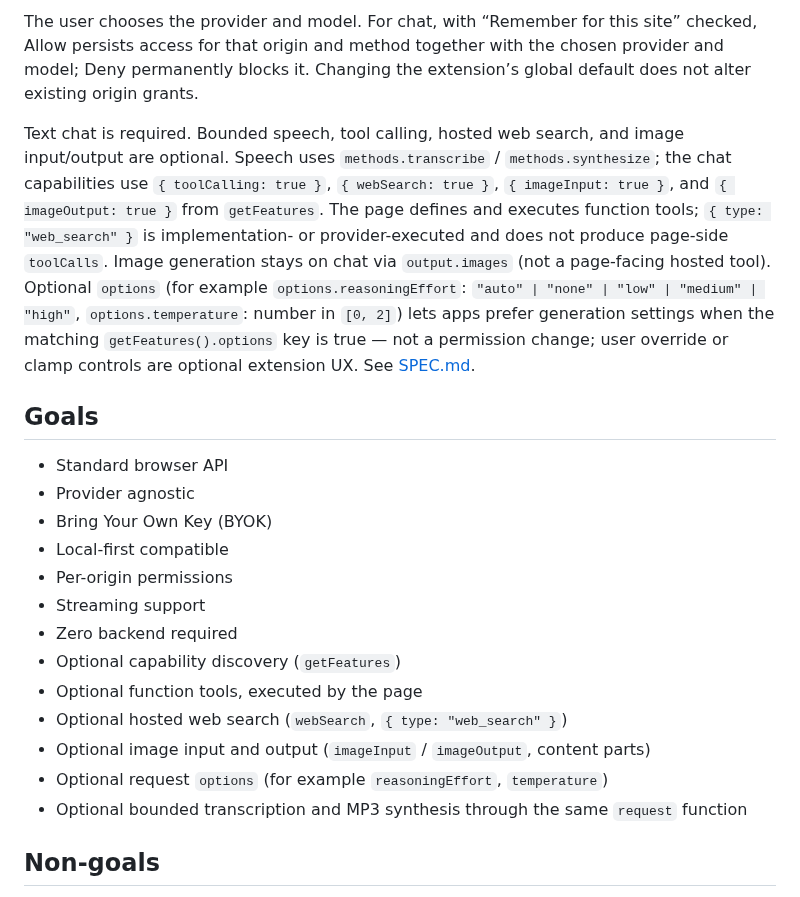
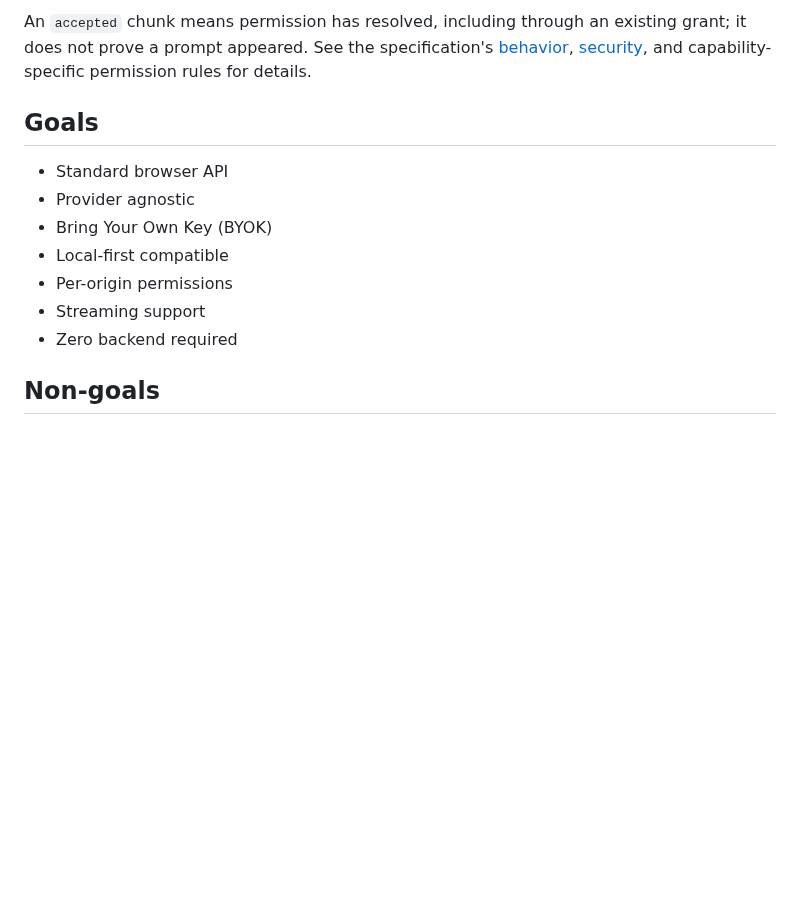
Before and after one commit to SamSamskies/inference-provider-api, a Markdown page: README.md, the part around one of its changes. Rendered like a GitHub page; blank space fills up the shorter version.

```diff
--- a/README.md
+++ b/README.md
@@ -285,20 +127,4 @@ or the page UI). See [SPEC.md — Tool calling](./SPEC.md#tool-calling),
-The user chooses the provider and model. For chat, with “Remember for this site” checked, Allow
-persists access for that origin and method together with the chosen provider and model; Deny
-permanently blocks it. Changing the extension’s global default does not alter
-existing origin grants.
-
-Text chat is required. Bounded speech, tool calling, hosted web search, and image input/output
-are optional. Speech uses `methods.transcribe` / `methods.synthesize`; the chat capabilities use `{ toolCalling: true }`,
-`{ webSearch: true }`, `{ imageInput: true }`, and `{ imageOutput: true }` from
-`getFeatures`. The page defines and executes function tools;
-`{ type: "web_search" }` is implementation- or provider-executed and
-does not produce page-side `toolCalls`. Image generation stays on chat via
-`output.images` (not a page-facing hosted tool). Optional `options` (for example
-`options.reasoningEffort`: `"auto" | "none" | "low" | "medium" | "high"`,
-`options.temperature`: number in `[0, 2]`) lets apps prefer generation settings
-when the matching `getFeatures().options` key is true — not a permission change;
-user override or clamp controls are optional extension UX. See
-[SPEC.md](./SPEC.md).
+An `accepted` chunk means permission has resolved, including through an existing grant; it does not prove a prompt appeared. See the specification's [behavior](./SPEC.md#behavior), [security](./SPEC.md#security), and capability-specific permission rules for details.
 
 ## Goals
 
@@ -309,12 +135,6 @@ user override or clamp controls are optional extension UX. See
 - Per-origin permissions
 - Streaming support
 - Zero backend required
-- Optional capability discovery (`getFeatures`)
-- Optional function tools, executed by the page
-- Optional hosted web search (`webSearch`, `{ type: "web_search" }`)
-- Optional image input and output (`imageInput` / `imageOutput`, content parts)
-- Optional request `options` (for example `reasoningEffort`, `temperature`)
-- Optional bounded transcription and MP3 synthesis through the same `request` function
 
 ## Non-goals
 
```
Also changed, not shown: other parts of README.md (+19 -177 lines), 1 other file.
